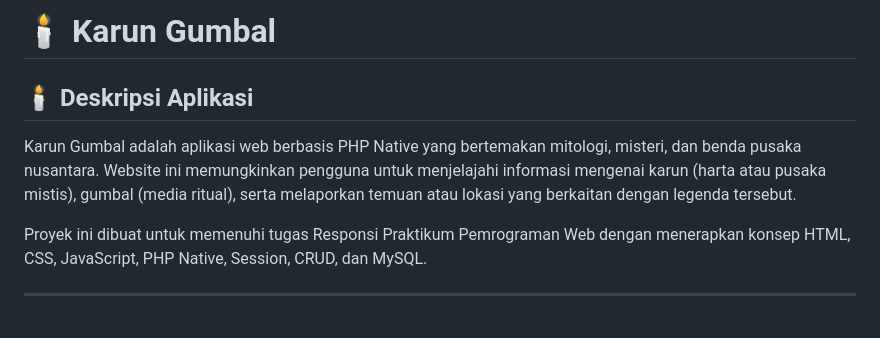
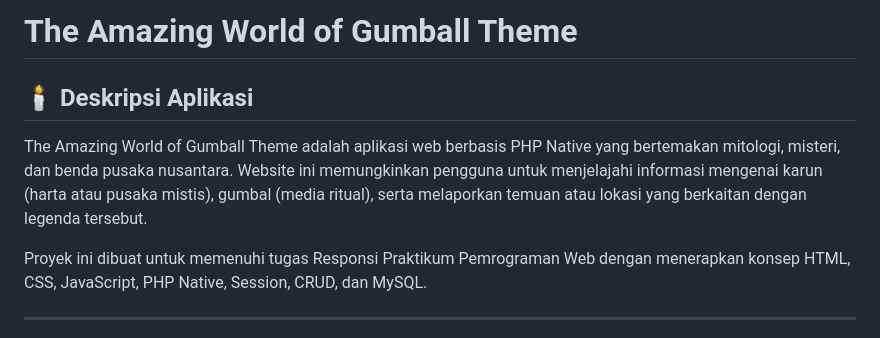
Before and after one commit to mzulfanr13-code/Project-Kelompok-4-Praktikum-Pemweb-, a Markdown page: README.md, the part around the change. Drawn GitHub-style.

```diff
--- a/README.md
+++ b/README.md
@@ -1,8 +1,8 @@
-# 🕯️ Karun Gumbal
+# The Amazing World of Gumball Theme
 
 ## 🕯️ Deskripsi Aplikasi
 
-Karun Gumbal adalah aplikasi web berbasis PHP Native yang bertemakan mitologi, misteri, dan benda pusaka nusantara. Website ini memungkinkan pengguna untuk menjelajahi informasi mengenai karun (harta atau pusaka mistis), gumbal (media ritual), serta melaporkan temuan atau lokasi yang berkaitan dengan legenda tersebut.
+The Amazing World of Gumball Theme adalah aplikasi web berbasis PHP Native yang bertemakan mitologi, misteri, dan benda pusaka nusantara. Website ini memungkinkan pengguna untuk menjelajahi informasi mengenai karun (harta atau pusaka mistis), gumbal (media ritual), serta melaporkan temuan atau lokasi yang berkaitan dengan legenda tersebut.
 
 Proyek ini dibuat untuk memenuhi tugas Responsi Praktikum Pemrograman Web dengan menerapkan konsep HTML, CSS, JavaScript, PHP Native, Session, CRUD, dan MySQL.
 
```
